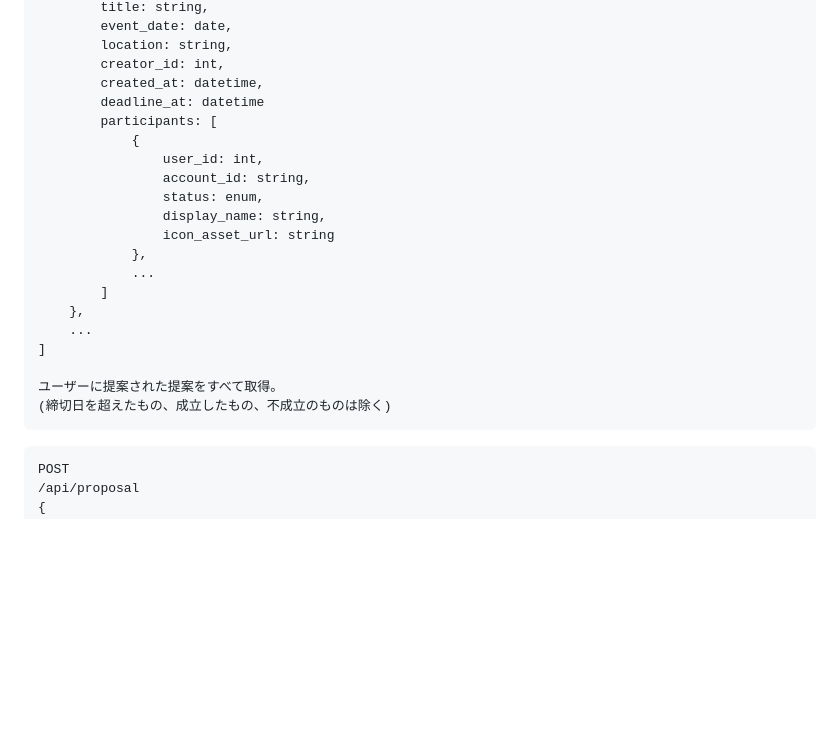
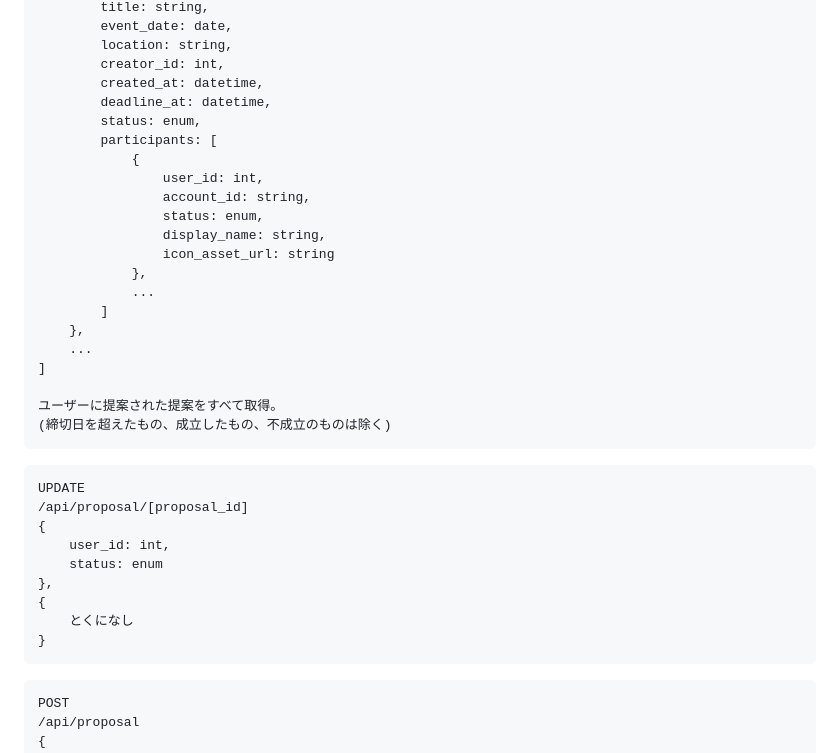
Before and after one commit to jphacks/ng_2512, a Markdown page: api.md, the part around the change. GitHub-like rendering; blank space fills up the shorter version.

Commit message:
fix: 提案承認状況を記録できるapi追記

````diff
--- a/api.md
+++ b/api.md
@@ -29,7 +29,8 @@ GET
         location: string,
         creator_id: int,
         created_at: datetime,
-        deadline_at: datetime
+        deadline_at: datetime,
+        status: enum,
         participants: [
             {
                 user_id: int,
@@ -46,6 +47,18 @@ GET
 
 ユーザーに提案された提案をすべて取得。
 (締切日を超えたもの、成立したもの、不成立のものは除く)
+```
+
+```
+UPDATE
+/api/proposal/[proposal_id]
+{
+    user_id: int,
+    status: enum
+},
+{
+    とくになし
+}
 ```
 
 ```
````
